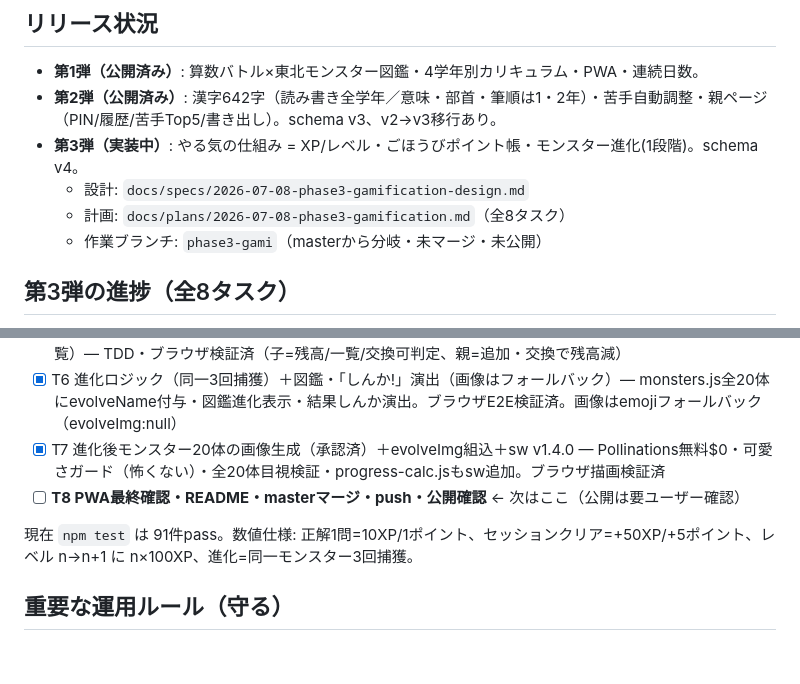
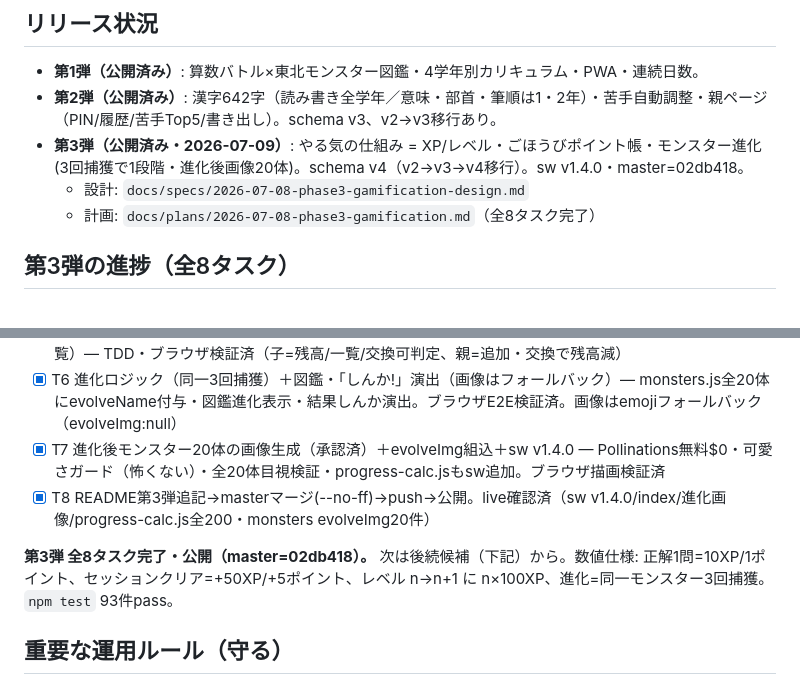
Before and after one commit to takagifamilyclinic-source/manabi-quest, a Markdown page: docs/進捗.md, 2 parts joined by grey strips. Rendered like a GitHub page; blank space fills up the shorter version.

Commit message:
docs: 第3弾 全タスク完了・公開を進捗台帳に反映
Co-Authored-By: Claude Opus 4.8 (1M context) <noreply@anthropic.com>

```diff
--- a/docs/進捗.md
+++ b/docs/進捗.md
@@ -7,10 +7,9 @@
 ## リリース状況
 - **第1弾（公開済み）**: 算数バトル×東北モンスター図鑑・4学年別カリキュラム・PWA・連続日数。
 - **第2弾（公開済み）**: 漢字642字（読み書き全学年／意味・部首・筆順は1・2年）・苦手自動調整・親ページ（PIN/履歴/苦手Top5/書き出し）。schema v3、v2→v3移行あり。
-- **第3弾（実装中）**: やる気の仕組み = XP/レベル・ごほうびポイント帳・モンスター進化(1段階)。schema v4。
+- **第3弾（公開済み・2026-07-09）**: やる気の仕組み = XP/レベル・ごほうびポイント帳・モンスター進化(3回捕獲で1段階・進化後画像20体)。schema v4（v2→v3→v4移行）。sw v1.4.0・master=02db418。
   - 設計: `docs/specs/2026-07-08-phase3-gamification-design.md`
-  - 計画: `docs/plans/2026-07-08-phase3-gamification.md`（全8タスク）
-  - 作業ブランチ: `phase3-gami`（masterから分岐・未マージ・未公開）
+  - 計画: `docs/plans/2026-07-08-phase3-gamification.md`（全8タスク完了）
 
 ## 第3弾の進捗（全8タスク）
 - [x] T1 progress-calc.js（levelFromXp/sessionGain/addCapture/isEvolved/ownedCount）— レビュー済
@@ -20,9 +19,9 @@
 - [x] T5 ごほうびポイント帳（exchangeReward＋親ページで一覧登録/削除・交換消し込み、子は残高＋一覧閲覧）— TDD・ブラウザ検証済（子=残高/一覧/交換可判定、親=追加・交換で残高減）
 - [x] T6 進化ロジック（同一3回捕獲）＋図鑑・「しんか!」演出（画像はフォールバック）— monsters.js全20体にevolveName付与・図鑑進化表示・結果しんか演出。ブラウザE2E検証済。画像はemojiフォールバック（evolveImg:null）
 - [x] T7 進化後モンスター20体の画像生成（承認済）＋evolveImg組込＋sw v1.4.0 — Pollinations無料$0・可愛さガード（怖くない）・全20体目視検証・progress-calc.jsもsw追加。ブラウザ描画検証済
-- [ ] **T8 PWA最終確認・README・masterマージ・push・公開確認** ← 次はここ（公開は要ユーザー確認）
+- [x] T8 README第3弾追記→masterマージ(--no-ff)→push→公開。live確認済（sw v1.4.0/index/進化画像/progress-calc.js全200・monsters evolveImg20件）
 
-現在 `npm test` は 91件pass。数値仕様: 正解1問=10XP/1ポイント、セッションクリア=+50XP/+5ポイント、レベル n→n+1 に n×100XP、進化=同一モンスター3回捕獲。
+**第3弾 全8タスク完了・公開（master=02db418）。** 次は後続候補（下記）から。数値仕様: 正解1問=10XP/1ポイント、セッションクリア=+50XP/+5ポイント、レベル n→n+1 に n×100XP、進化=同一モンスター3回捕獲。`npm test` 93件pass。
 
 ## 重要な運用ルール（守る）
 - 課金ゼロ（Pollinations無料・GitHub無料枠のみ）。画像生成は承認ゲート必須。
```
